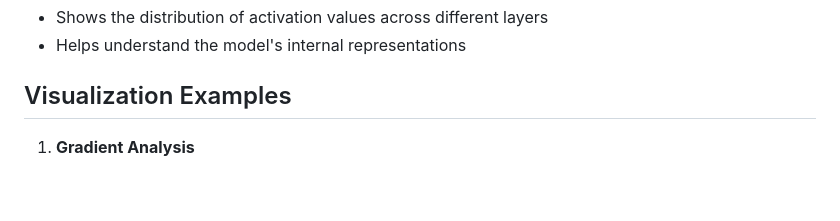
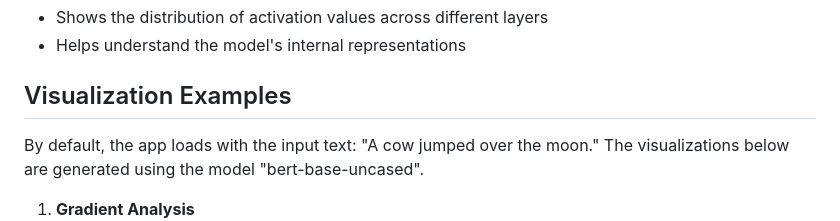
Before and after one commit to dhamu2github/generativeai, a Markdown page: transformer/readme.md, the part around the change. Drawn GitHub-style; blank space fills up the shorter version.

Commit message:
updated visualization example text

```diff
--- a/transformer/readme.md
+++ b/transformer/readme.md
@@ -90,6 +90,8 @@ This application visualizes the internal workings of transformer-based models li
 - Helps understand the model's internal representations
 
 ## Visualization Examples
+By default, the app loads with the input text: "A cow jumped over the moon." The visualizations below are generated using the model "bert-base-uncased".
+
 1. **Gradient Analysis**
    ![Gradient Analysis Example](./images/gradient_analysis.png)
 
```
